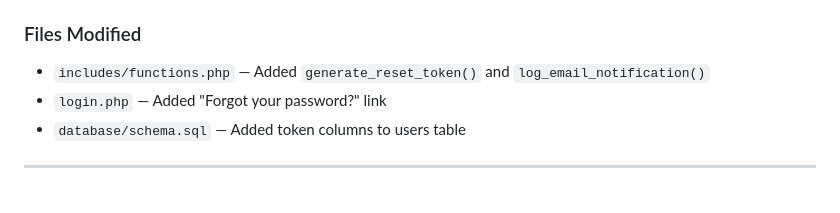
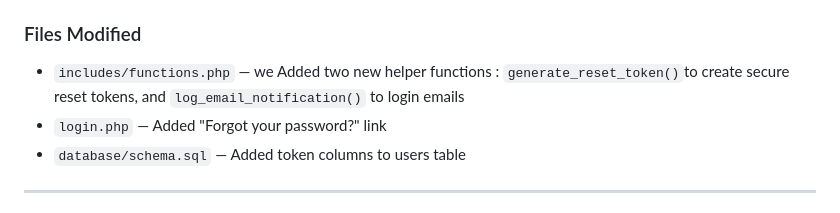
Before and after one commit to parisha01/nordic-nest-ecommerce, a Markdown page: ENHANCEMENTS.md, the part around the change. GitHub-like rendering.

```diff
--- a/ENHANCEMENTS.md
+++ b/ENHANCEMENTS.md
@@ -70,7 +70,7 @@ Complete "forgot password" workflow:
 - `reset_password.php` — Complete password reset
 
 ### Files Modified
-- `includes/functions.php` — Added `generate_reset_token()` and `log_email_notification()`
+- `includes/functions.php` — we Added two new helper functions :  `generate_reset_token()`to create secure reset tokens, and `log_email_notification()` to login emails
 - `login.php` — Added "Forgot your password?" link
 - `database/schema.sql` — Added token columns to users table
 
```
